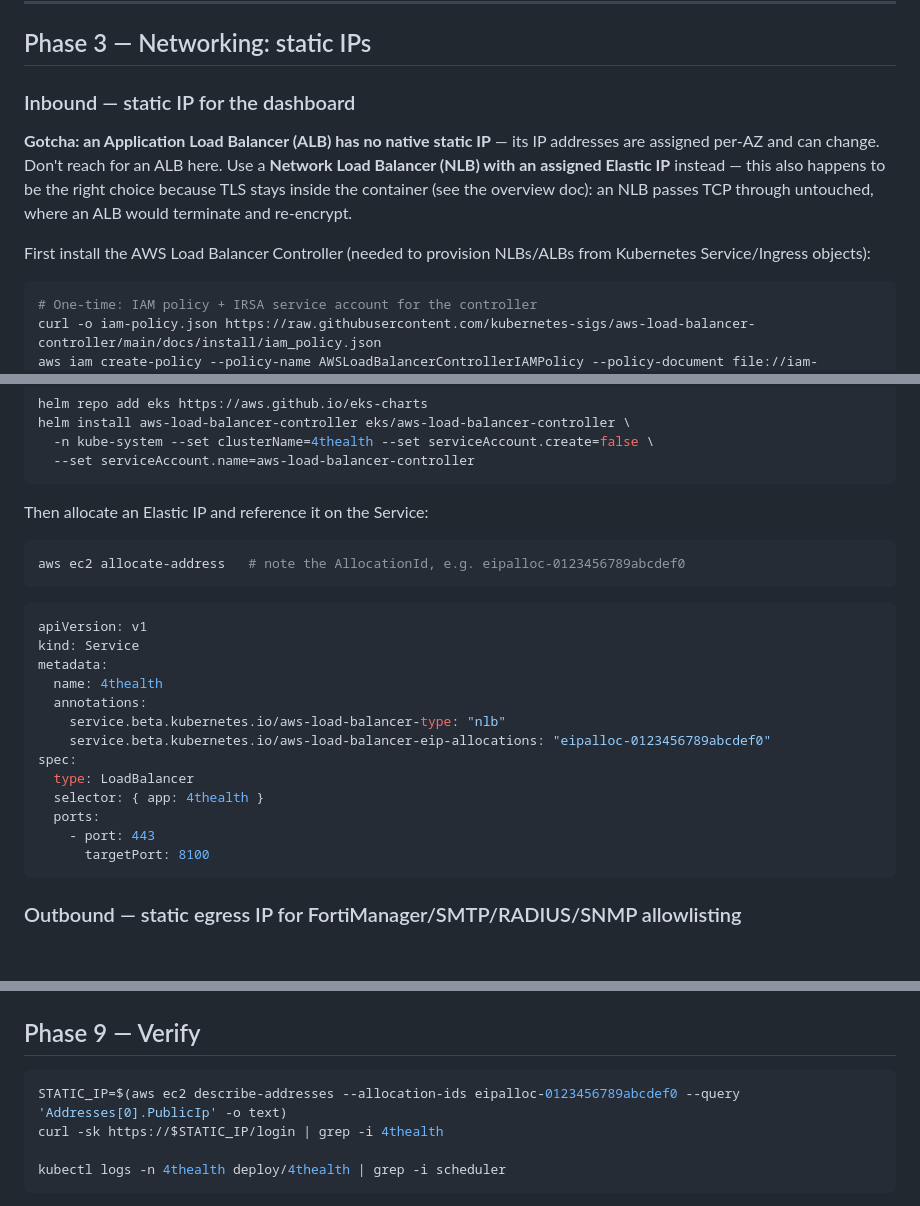
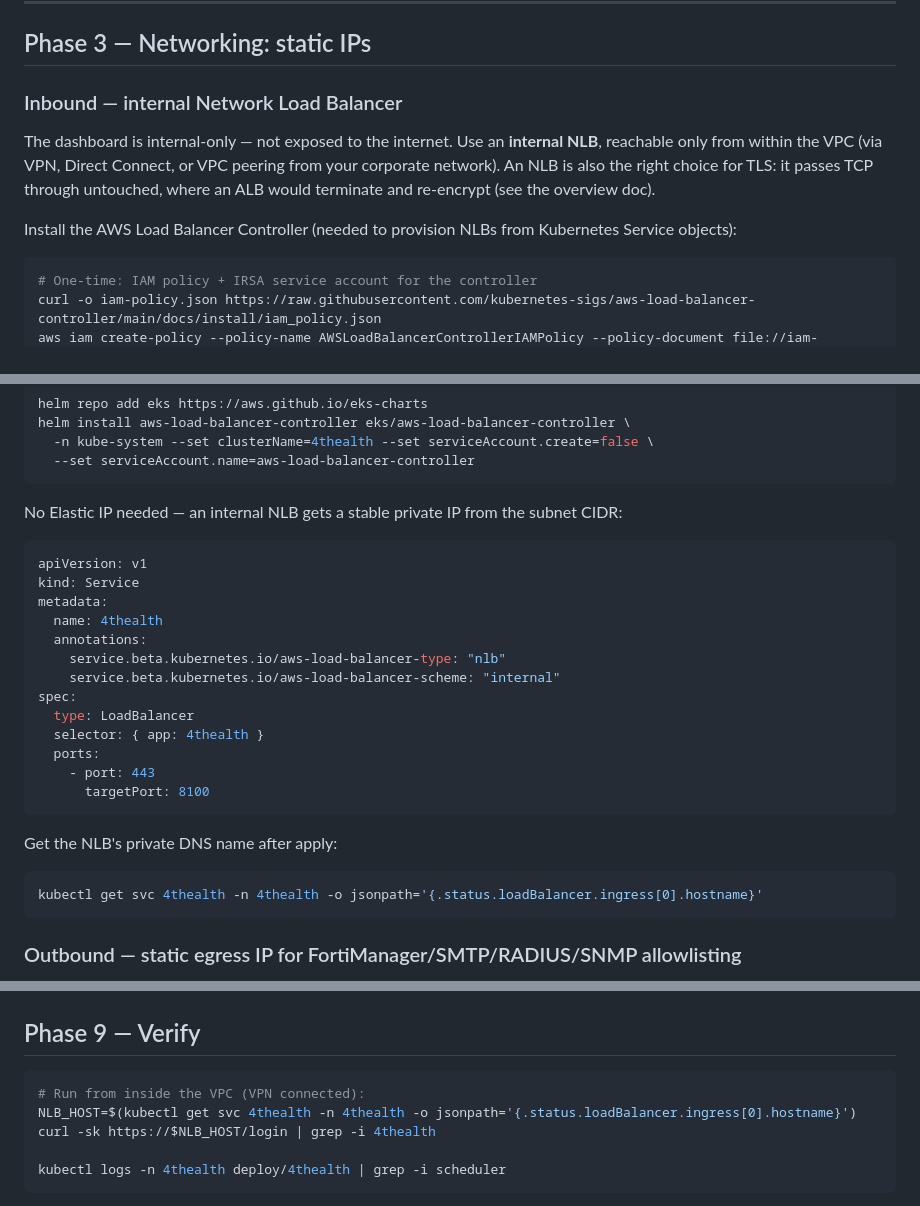
Before and after one commit to gatecrest-labs/4thealth, a Markdown page: docs/kubernetes-aws.md, 3 parts joined by grey strips. GitHub-like rendering; blank space fills up the shorter version.

````diff
--- a/docs/kubernetes-aws.md
+++ b/docs/kubernetes-aws.md
@@ -87,16 +87,15 @@ aws eks associate-access-policy \
 
 ## Phase 3 — Networking: static IPs
 
-### Inbound — static IP for the dashboard
+### Inbound — internal Network Load Balancer
 
-**Gotcha: an Application Load Balancer (ALB) has no native static IP** — its IP addresses are
-assigned per-AZ and can change. Don't reach for an ALB here. Use a **Network Load Balancer (NLB)
-with an assigned Elastic IP** instead — this also happens to be the right choice because TLS
-stays inside the container (see the overview doc): an NLB passes TCP through untouched, where an
-ALB would terminate and re-encrypt.
+The dashboard is internal-only — not exposed to the internet. Use an **internal NLB**, reachable
+only from within the VPC (via VPN, Direct Connect, or VPC peering from your corporate network).
+An NLB is also the right choice for TLS: it passes TCP through untouched, where an ALB would
+terminate and re-encrypt (see the overview doc).
 
-First install the AWS Load Balancer Controller (needed to provision NLBs/ALBs from Kubernetes
-Service/Ingress objects):
+Install the AWS Load Balancer Controller (needed to provision NLBs from Kubernetes Service
+objects):
 
 ```bash
 # One-time: IAM policy + IRSA service account for the controller
@@ -114,11 +113,7 @@ helm install aws-load-balancer-controller eks/aws-load-balancer-controller \
   --set serviceAccount.name=aws-load-balancer-controller
 ```
 
-Then allocate an Elastic IP and reference it on the Service:
-
-```bash
-aws ec2 allocate-address   # note the AllocationId, e.g. eipalloc-0123456789abcdef0
-```
+No Elastic IP needed — an internal NLB gets a stable private IP from the subnet CIDR:
 
 ```yaml
 apiVersion: v1
@@ -127,13 +122,19 @@ metadata:
   name: 4thealth
   annotations:
     service.beta.kubernetes.io/aws-load-balancer-type: "nlb"
-    service.beta.kubernetes.io/aws-load-balancer-eip-allocations: "eipalloc-0123456789abcdef0"
+    service.beta.kubernetes.io/aws-load-balancer-scheme: "internal"
 spec:
   type: LoadBalancer
   selector: { app: 4thealth }
   ports:
     - port: 443
       targetPort: 8100
+```
+
+Get the NLB's private DNS name after apply:
+
+```bash
+kubectl get svc 4thealth -n 4thealth -o jsonpath='{.status.loadBalancer.ingress[0].hostname}'
 ```
 
 ### Outbound — static egress IP for FortiManager/SMTP/RADIUS/SNMP allowlisting
@@ -311,8 +312,9 @@ kubectl exec -it -n 4thealth $POD -- python manage_users.py add admin --role adm
 ## Phase 9 — Verify
 
 ```bash
-STATIC_IP=$(aws ec2 describe-addresses --allocation-ids eipalloc-0123456789abcdef0 --query 'Addresses[0].PublicIp' -o text)
-curl -sk https://$STATIC_IP/login | grep -i 4thealth
+# Run from inside the VPC (VPN connected):
+NLB_HOST=$(kubectl get svc 4thealth -n 4thealth -o jsonpath='{.status.loadBalancer.ingress[0].hostname}')
+curl -sk https://$NLB_HOST/login | grep -i 4thealth
 
 kubectl logs -n 4thealth deploy/4thealth | grep -i scheduler
 ```
````
Also changed, not shown: docs/kubernetes-gcp.md (+11 -10 lines), docs/kubernetes-overview.md (+4 -3 lines).
